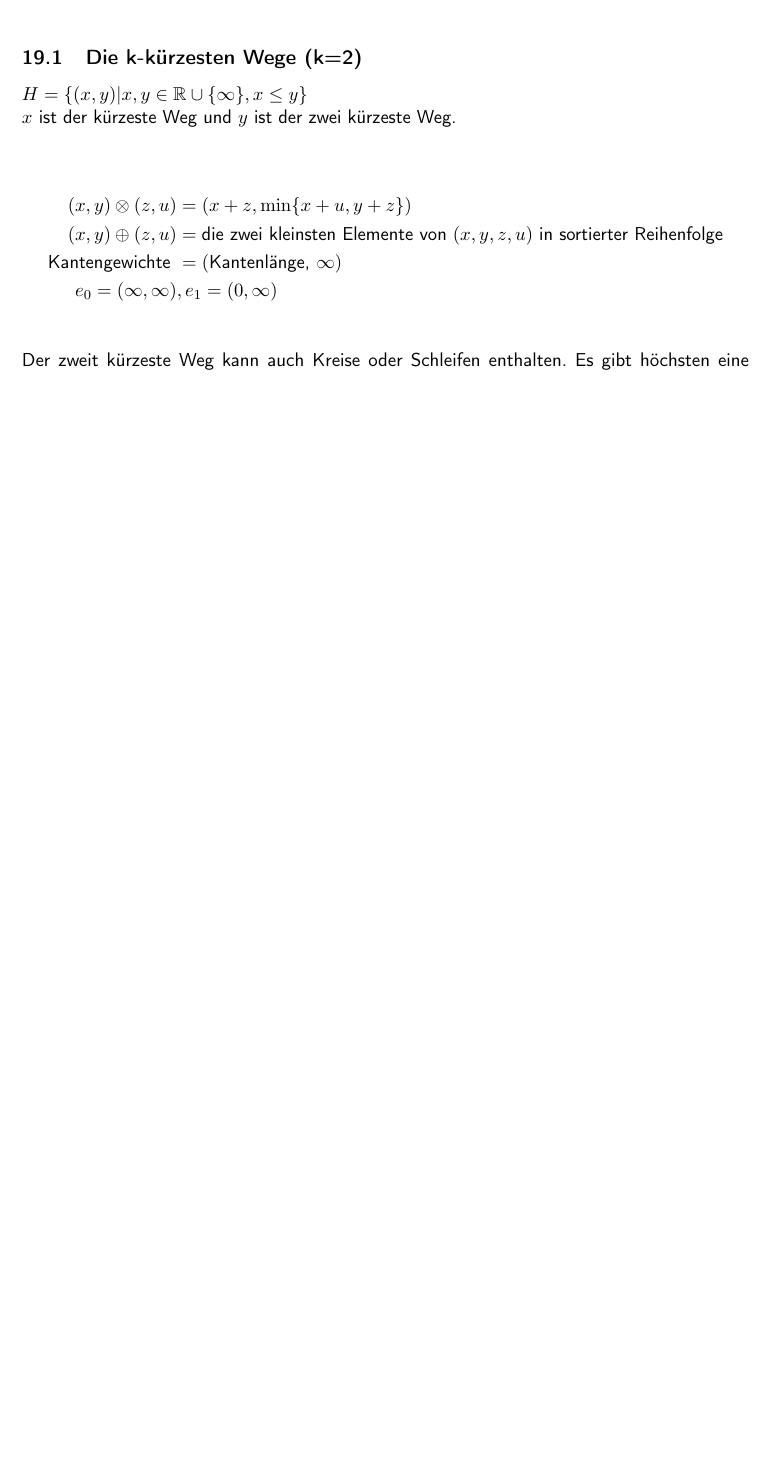
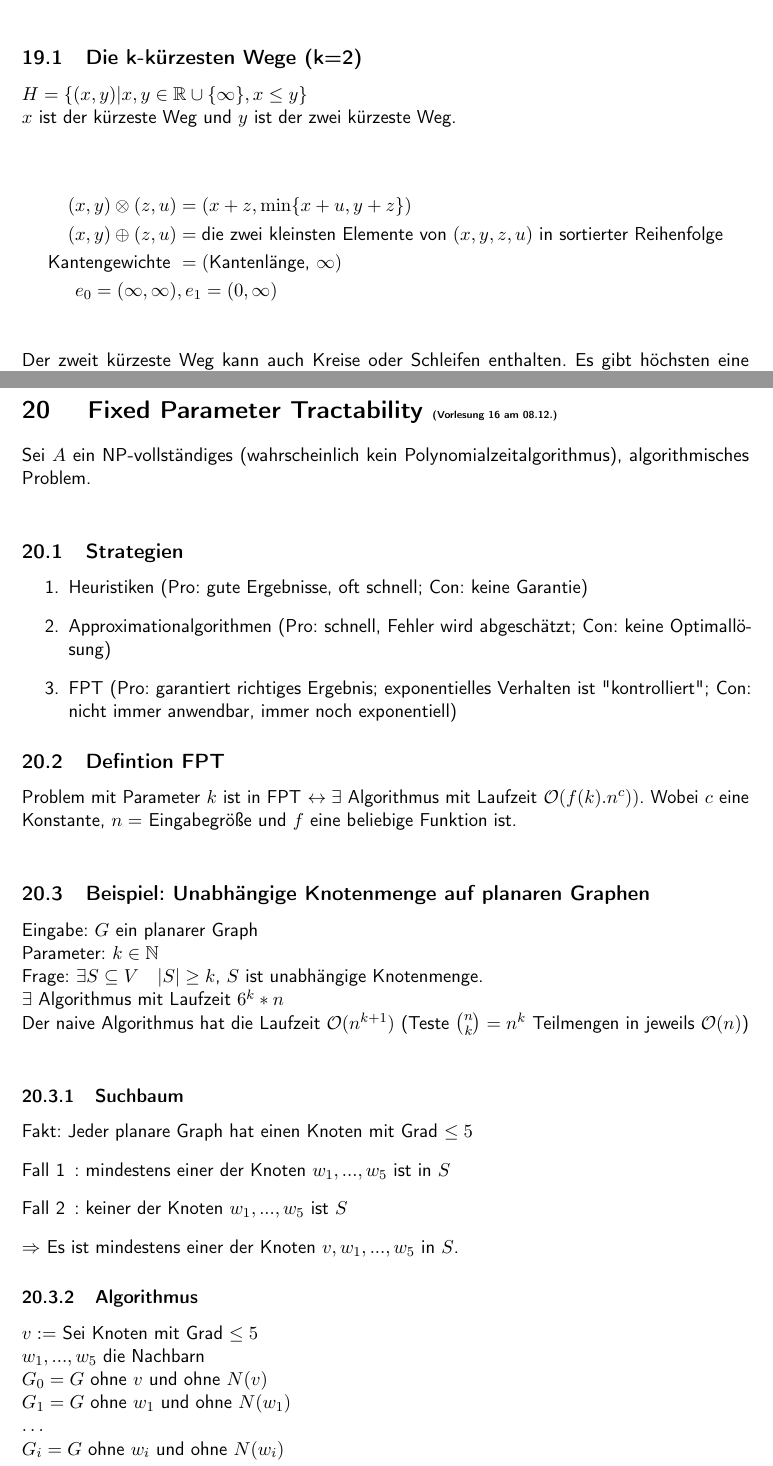
Before and after one commit to TobiHoeppner/HAWS1415, a LaTeX document (skript/MAIN.tex, which reads Skript/VL16.tex): part of page 57 of 57 before the commit and two parts of pages 57 and 58 of 60 after it, the two joined at a grey line, cut so that both start at the same text, the shorter picture padded with empty space. The pictures show the PDF file skript/MAIN.pdf that the author committed with the source.

Commit message:
vl16 raw

```diff
--- /dev/null
+++ b/Skript/VL16.tex
@@ -0,0 +1,36 @@
+\section{ Fixed Parameter Tractability \tiny (Vorlesung 16 am 08.12.)}
+
+Sei $A$ ein NP-vollständiges (wahrscheinlich kein Polynomialzeitalgorithmus), algorithmisches Problem.\\
+\subsection{Strategien}
+\begin{enumerate}
+\item Heuristiken (Pro: gute Ergebnisse, oft schnell; Con: keine Garantie)
+\item Approximationalgorithmen (Pro: schnell, Fehler wird abgeschätzt; Con: keine Optimallösung)
+\item FPT (Pro: garantiert richtiges Ergebnis; exponentielles Verhalten ist "kontrolliert"; Con: nicht immer anwendbar, immer noch exponentiell)
+\end{enumerate}
+\subsection{Defintion FPT}
+Problem mit Parameter $k$ ist in FPT $\leftrightarrow \exists$ Algorithmus mit Laufzeit $\mathcal{O}(f(k).n^c))$. Wobei $c$ eine Konstante, $n=$ Eingabegröße und $f$ eine beliebige Funktion ist.\\
+\subsection{Beispiel: Unabhängige Knotenmenge auf planaren Graphen}
+Eingabe: $G$ ein planarer Graph \\
+Parameter: $k \in \mathbb{N}$\\
+Frage: $\exists S \subseteq V \quad |S| \geq k$, $S$ ist unabhängige Knotenmenge.\\
+$\exists$ Algorithmus mit Laufzeit $6^k*n$\\
+Der naive Algorithmus hat die Laufzeit $\mathcal{O}(n^{k+1})$ (Teste $\binom{n}{k} = n^k$ Teilmengen in jeweils $\mathcal{O}(n)$)\\
+\subsubsection{Suchbaum}
+Fakt: Jeder planare Graph hat einen Knoten mit Grad $\leq 5$
+%Bild mit Sterngraph 6 knoten, v in der mitte w_1..5 als kinder
+\begin{enumerate}
+\item[Fall 1]:  mindestens einer der Knoten $w_1, ... , w_5$ ist in $S$
+\item[Fall 2]: keiner der Knoten $w_1, ... , w_5$ ist $S$
+\end{enumerate}
+$\Rightarrow$ Es ist mindestens einer der Knoten $v, w_1, ... , w_5$ in $S$.
+\subsubsection{Algorithmus}
+$v:=$ Sei Knoten mit Grad $\leq 5$\\
+$w_1,...,w_5$ die Nachbarn\\
+$G_0 = G$ ohne $v$ und ohne $N(v)$\\
+$G_1 = G$ ohne $w_1$ und ohne $N(w_1)$\\
+$\dots$\\
+$G_i = G$ ohne $w_i$ und ohne $N(w_i)$\\
+% Bild siehe Foto
+\subsubsection{Laufzeit}
+\begin{align*}
+&n\\
@@ -0,0 +40,3 @@
+&\Rightarrow (1+6+6^2+...+6^k)n = (\frac{k6^{k+1}-1}{6-1})n\\
+&=6*6^k*n\\
+\end{align*}
@@ -0,0 +46,11 @@
+\begin{enumerate}
+\item Polynomialzeit
+\item $k' \leq k$
+\item $|I'| \leq g(k)$
+\end{enumerate}
+\begin{enumerate}
+\item Beispiel: UK auf planaren Graphen\\
+Wir zeigen $\exists$ Prolemkern $\leq \mathcal{O}(k)$\\
+Konstruktion $G=(V,E)$ Eingabe\\
+$\exists$ 4-Färbung (geht in polynomieller Zeit)!
+\begin{enumerate}
@@ -0,0 +67 @@
+$\Rightarrow$ Problemkern $(\emptyset, 0)$\\
@@ -0,0 +73 @@
+\end{enumerate}
@@ -0,0 +89,14 @@
+\item[$\Rightarrow$]: Algorithmus $f(k)*n^c$\\
+Lasse ihn $n^{c+1}$ viele Schritte laufen.\\
+\begin{enumerate}
+\item[Fall 1] Problem gelöst. $\Rightarrow$ Problemkern = triviale Antwort.
+\item[Fall 2] Problem nicht gelöst. $\Rightarrow f(k*n^c) > n^{c+1} \Rightarrow f(k) > n$ Problemkern Identität. Größe ist $f(k)$.
+\end{enumerate}
+\item[$\Leftarrow$]: $\exists$ Problemkern der Größe $g(k)$ mit einem trivialen Algorithmus der in $h(n)$ das Problem löst.\\
+Gesamtlaufzeit: $h(g(k))+\underbrace{n^c}_{\text{Laufzeit Problemkernreduktion}}$
+\begin{align*}
+f &:= h \circ g\\
+& \leq f(k) + n^c \leq f(k)*n^c\\
+&\Rightarrow \text{Problem ist in FPT}
+\end{align*}
+\end{enumerate}
```
Also changed, not shown: skript/MAIN.tex (+1 -0 lines), skript/MAIN.pdf, Skript/VL16.tex (36 more changed lines).
